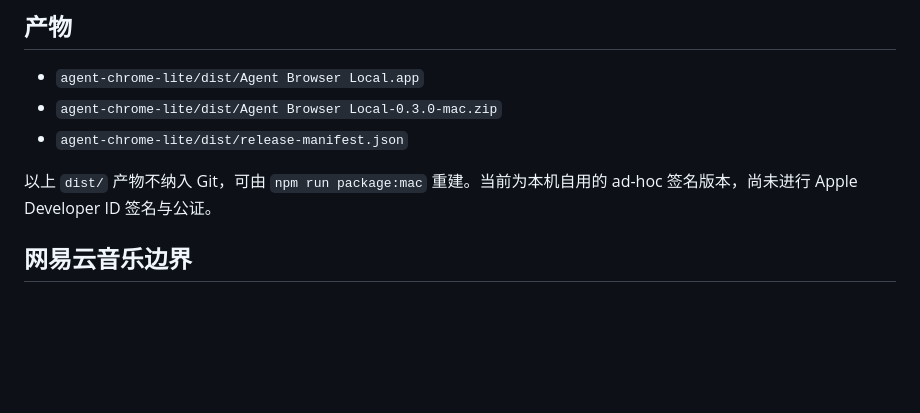
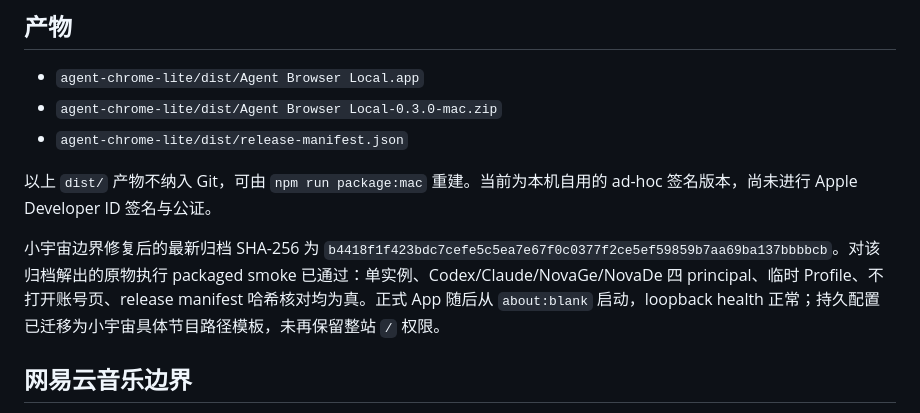
Before and after one commit to oracle9i88/agent-browser-local, a Markdown page: BROWSER-AGENT-P1-PREVIEW-REPORT-2026-08-08.md, the part around the change. Drawn GitHub-style; blank space fills up the shorter version.

Commit message:
record hardened browser package

```diff
--- a/BROWSER-AGENT-P1-PREVIEW-REPORT-2026-08-08.md
+++ b/BROWSER-AGENT-P1-PREVIEW-REPORT-2026-08-08.md
@@ -28,6 +28,8 @@
 - `agent-chrome-lite/dist/release-manifest.json`
 
 以上 `dist/` 产物不纳入 Git，可由 `npm run package:mac` 重建。当前为本机自用的 ad-hoc 签名版本，尚未进行 Apple Developer ID 签名与公证。
+
+小宇宙边界修复后的最新归档 SHA-256 为 `b4418f1f423bdc7cefe5c5ea7e67f0c0377f2ce5ef59859b7aa69ba137bbbbcb`。对该归档解出的原物执行 packaged smoke 已通过：单实例、Codex/Claude/NovaGe/NovaDe 四 principal、临时 Profile、不打开账号页、release manifest 哈希核对均为真。正式 App 随后从 `about:blank` 启动，loopback health 正常；持久配置已迁移为小宇宙具体节目路径模板，未再保留整站 `/` 权限。
 
 ## 网易云音乐边界
 
```
